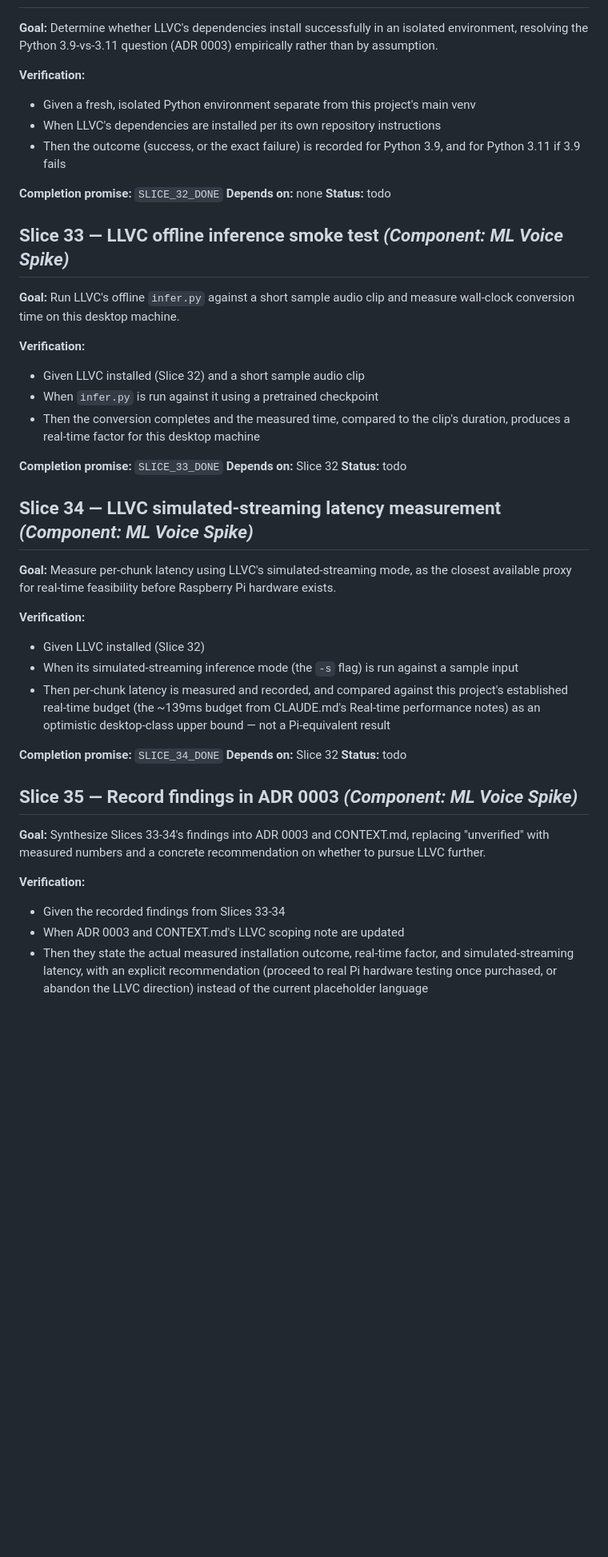
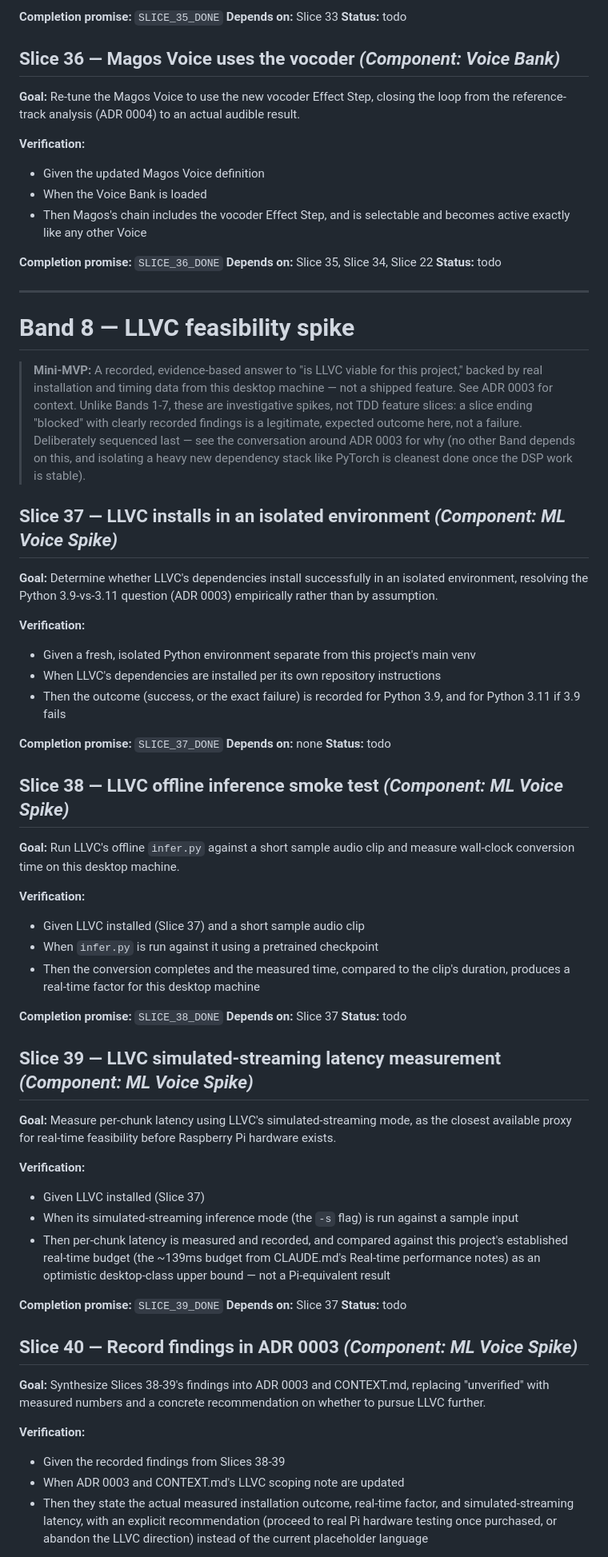
Before and after one commit to Elliot-JW-Richardson/voiceChanger, a Markdown page: SLICES.md, the part around one of its changes. Shown at 80% size. Rendered like a GitHub page; blank space fills up the shorter version.

Commit message:
:memo: SLICES.md — add Band 7, Vocoder (5 slices); LLVC spike shifts to Band 8

```diff
--- a/SLICES.md
+++ b/SLICES.md
@@ -445,3 +492,26 @@
+**Completion promise:** `SLICE_35_DONE`
+**Depends on:** Slice 33
+**Status:** todo
+
+## Slice 36 — Magos Voice uses the vocoder  _(Component: Voice Bank)_
+
+**Goal:** Re-tune the Magos Voice to use the new vocoder Effect Step, closing the loop from the reference-track analysis (ADR 0004) to an actual audible result.
+
+**Verification:**
+- Given the updated Magos Voice definition
+- When the Voice Bank is loaded
+- Then Magos's chain includes the vocoder Effect Step, and is selectable and becomes active exactly like any other Voice
+
+**Completion promise:** `SLICE_36_DONE`
+**Depends on:** Slice 35, Slice 34, Slice 22
+**Status:** todo
+
+---
+
+# Band 8 — LLVC feasibility spike
+> **Mini-MVP:** A recorded, evidence-based answer to "is LLVC viable for this project," backed by real installation and timing data from this desktop machine — not a shipped feature. See ADR 0003 for context. Unlike Bands 1-7, these are investigative spikes, not TDD feature slices: a slice ending "blocked" with clearly recorded findings is a legitimate, expected outcome here, not a failure. Deliberately sequenced last — see the conversation around ADR 0003 for why (no other Band depends on this, and isolating a heavy new dependency stack like PyTorch is cleanest done once the DSP work is stable).
+
+## Slice 37 — LLVC installs in an isolated environment  _(Component: ML Voice Spike)_
 
 **Goal:** Determine whether LLVC's dependencies install successfully in an isolated environment, resolving the Python 3.9-vs-3.11 question (ADR 0003) empirically rather than by assumption.
 
@@ -450,42 +520,42 @@
 - When LLVC's dependencies are installed per its own repository instructions
 - Then the outcome (success, or the exact failure) is recorded for Python 3.9, and for Python 3.11 if 3.9 fails
 
-**Completion promise:** `SLICE_32_DONE`
+**Completion promise:** `SLICE_37_DONE`
 **Depends on:** none
 **Status:** todo
 
-## Slice 33 — LLVC offline inference smoke test  _(Component: ML Voice Spike)_
+## Slice 38 — LLVC offline inference smoke test  _(Component: ML Voice Spike)_
 
 **Goal:** Run LLVC's offline `infer.py` against a short sample audio clip and measure wall-clock conversion time on this desktop machine.
 
 **Verification:**
-- Given LLVC installed (Slice 32) and a short sample audio clip
+- Given LLVC installed (Slice 37) and a short sample audio clip
 - When `infer.py` is run against it using a pretrained checkpoint
 - Then the conversion completes and the measured time, compared to the clip's duration, produces a real-time factor for this desktop machine
 
-**Completion promise:** `SLICE_33_DONE`
-**Depends on:** Slice 32
+**Completion promise:** `SLICE_38_DONE`
+**Depends on:** Slice 37
 **Status:** todo
 
-## Slice 34 — LLVC simulated-streaming latency measurement  _(Component: ML Voice Spike)_
+## Slice 39 — LLVC simulated-streaming latency measurement  _(Component: ML Voice Spike)_
 
 **Goal:** Measure per-chunk latency using LLVC's simulated-streaming mode, as the closest available proxy for real-time feasibility before Raspberry Pi hardware exists.
 
 **Verification:**
-- Given LLVC installed (Slice 32)
+- Given LLVC installed (Slice 37)
 - When its simulated-streaming inference mode (the `-s` flag) is run against a sample input
 - Then per-chunk latency is measured and recorded, and compared against this project's established real-time budget (the ~139ms budget from CLAUDE.md's Real-time performance notes) as an optimistic desktop-class upper bound — not a Pi-equivalent result
 
-**Completion promise:** `SLICE_34_DONE`
-**Depends on:** Slice 32
+**Completion promise:** `SLICE_39_DONE`
+**Depends on:** Slice 37
 **Status:** todo
 
-## Slice 35 — Record findings in ADR 0003  _(Component: ML Voice Spike)_
+## Slice 40 — Record findings in ADR 0003  _(Component: ML Voice Spike)_
 
-**Goal:** Synthesize Slices 33-34's findings into ADR 0003 and CONTEXT.md, replacing "unverified" with measured numbers and a concrete recommendation on whether to pursue LLVC further.
+**Goal:** Synthesize Slices 38-39's findings into ADR 0003 and CONTEXT.md, replacing "unverified" with measured numbers and a concrete recommendation on whether to pursue LLVC further.
 
 **Verification:**
-- Given the recorded findings from Slices 33-34
+- Given the recorded findings from Slices 38-39
 - When ADR 0003 and CONTEXT.md's LLVC scoping note are updated
 - Then they state the actual measured installation outcome, real-time factor, and simulated-streaming latency, with an explicit recommendation (proceed to real Pi hardware testing once purchased, or abandon the LLVC direction) instead of the current placeholder language
 
```
Also changed, not shown: other parts of SLICES.md (+52 -5 lines).
